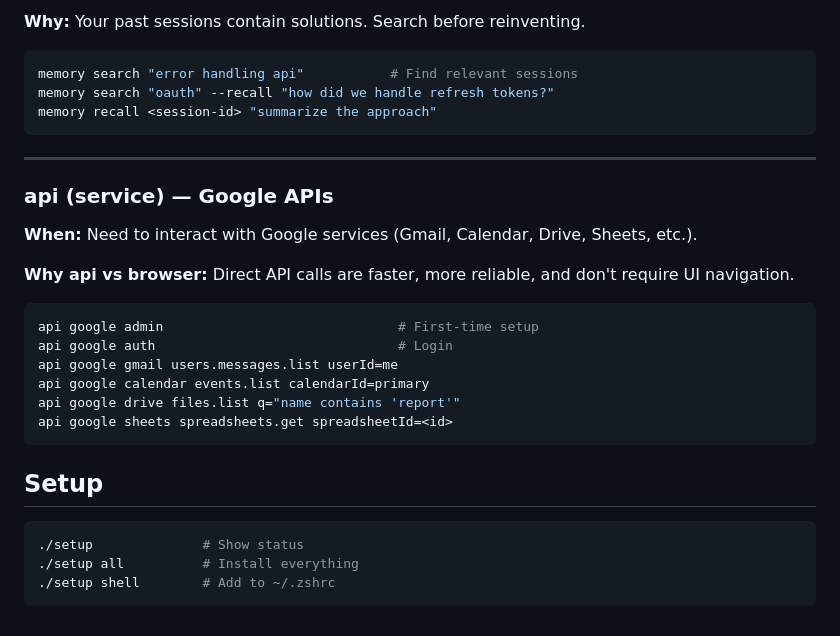
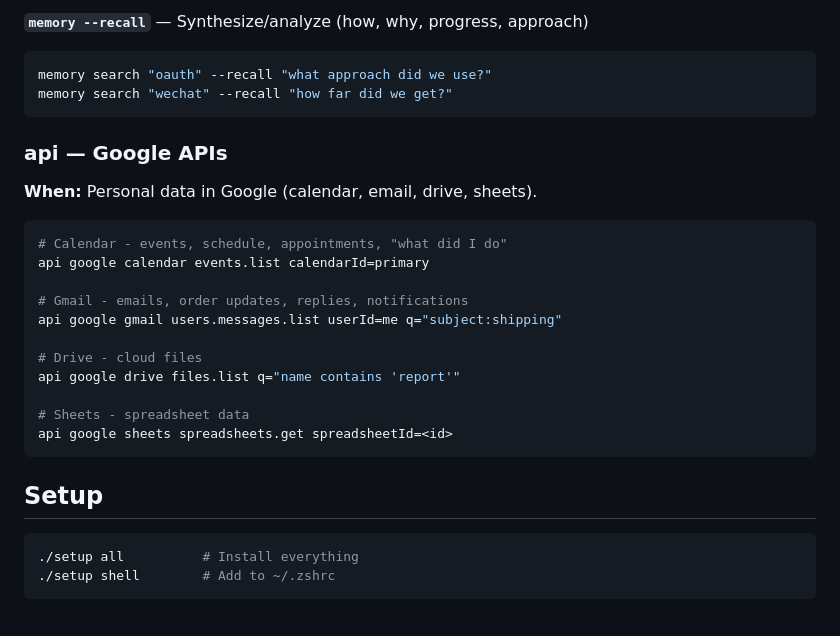
Before and after one commit to zhengyishen0/claude-code, a Markdown page: CLAUDE.md, the part around one of its changes. Drawn GitHub-style.

````diff
--- a/CLAUDE.md
+++ b/CLAUDE.md
@@ -88,33 +70,30 @@ screenshot <window-id>        # Capture specific window
 
-**Why:** Your past sessions contain solutions. Search before reinventing.
+**`memory --recall`** — Synthesize/analyze (how, why, progress, approach)
+```bash
+memory search "oauth" --recall "what approach did we use?"
+memory search "wechat" --recall "how far did we get?"
+```
+
+### api — Google APIs
+**When:** Personal data in Google (calendar, email, drive, sheets).
 
 ```bash
-memory search "error handling api"           # Find relevant sessions
-memory search "oauth" --recall "how did we handle refresh tokens?"
-memory recall <session-id> "summarize the approach"
-```
+# Calendar - events, schedule, appointments, "what did I do"
+api google calendar events.list calendarId=primary
 
----
+# Gmail - emails, order updates, replies, notifications
+api google gmail users.messages.list userId=me q="subject:shipping"
 
-### api (service) — Google APIs
+# Drive - cloud files
+api google drive files.list q="name contains 'report'"
 
-**When:** Need to interact with Google services (Gmail, Calendar, Drive, Sheets, etc.).
-
-**Why api vs browser:** Direct API calls are faster, more reliable, and don't require UI navigation.
-
-```bash
-api google admin                              # First-time setup
-api google auth                               # Login
-api google gmail users.messages.list userId=me
-api google calendar events.list calendarId=primary
-api google drive files.list q="name contains 'report'"
+# Sheets - spreadsheet data
 api google sheets spreadsheets.get spreadsheetId=<id>
 ```
 
 ## Setup
 
 ```bash
-./setup              # Show status
 ./setup all          # Install everything
 ./setup shell        # Add to ~/.zshrc
 ```
````
Also changed, not shown: other parts of CLAUDE.md (+43 -61 lines).
